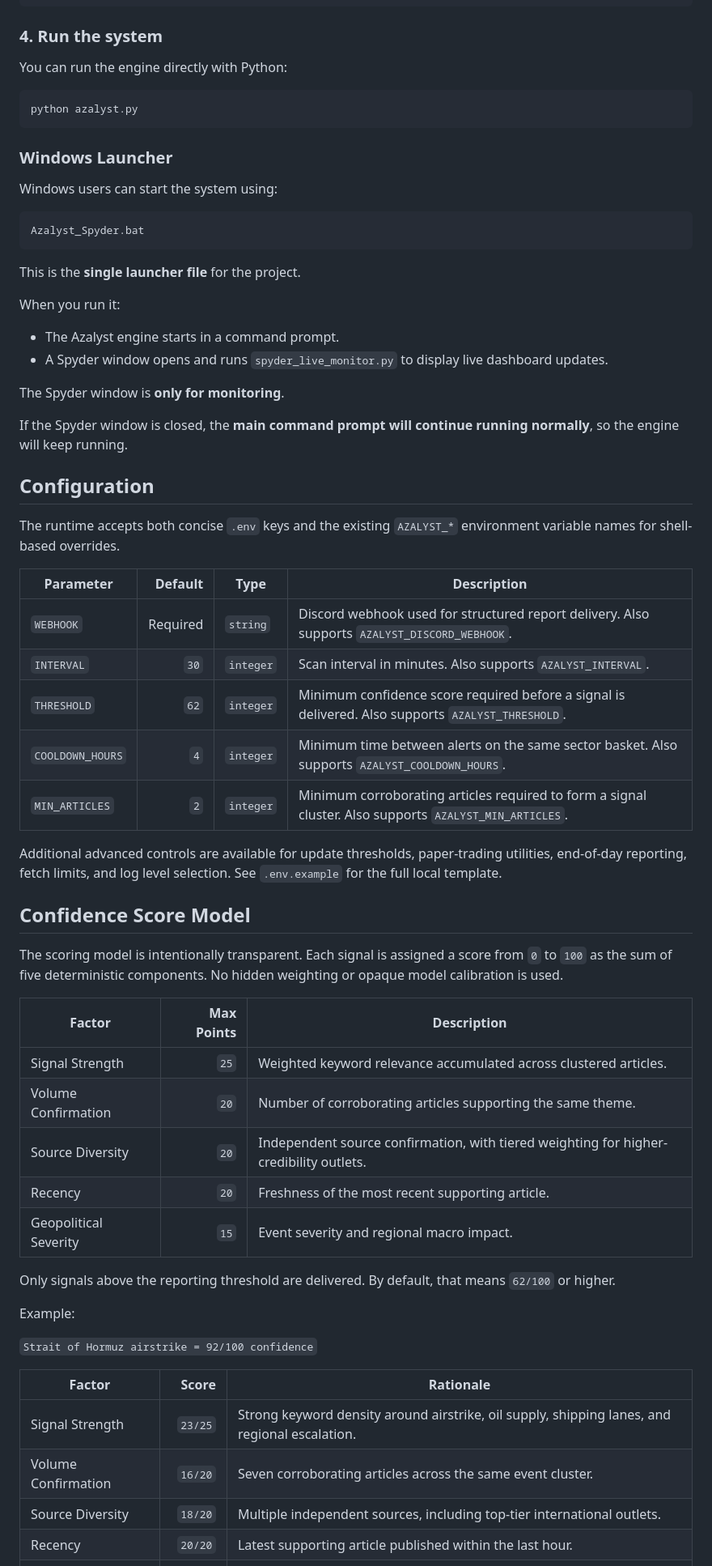
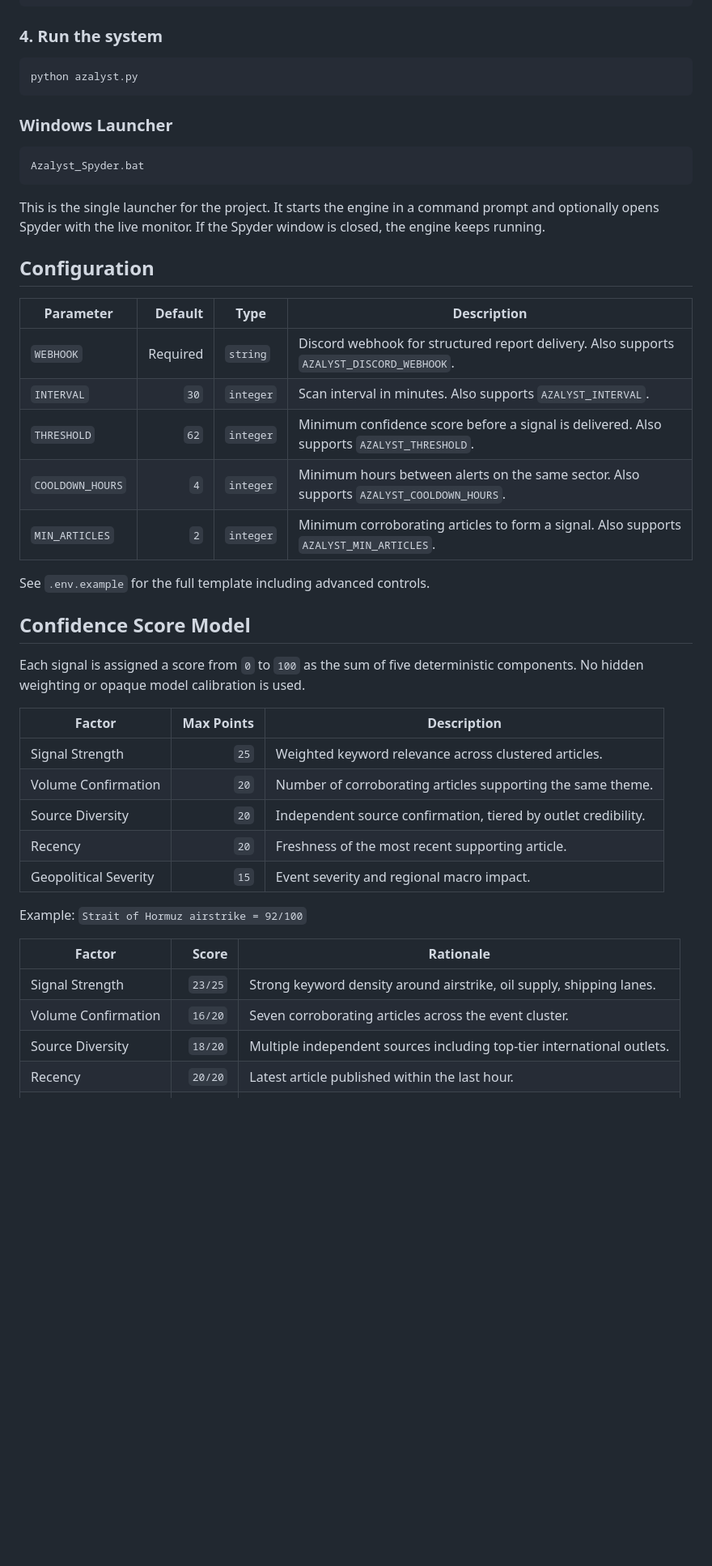
Before and after one commit to gitdhirajsv/Azalyst-ETF-Intelligence, a Markdown page: README.md, the part around one of its changes. Shown at 81% size. Drawn GitHub-style; blank space fills up the shorter version.

````diff
--- a/README.md
+++ b/README.md
@@ -93,67 +125,48 @@ MIN_ARTICLES=2
 
 ### 4. Run the system
 
-You can run the engine directly with Python:
-
 ```bash
 python azalyst.py
 ```
 
 ### Windows Launcher
 
-Windows users can start the system using:
-
 ```bat
 Azalyst_Spyder.bat
 ```
 
-This is the **single launcher file** for the project.
-
-When you run it:
-
-- The Azalyst engine starts in a command prompt.
-- A Spyder window opens and runs `spyder_live_monitor.py` to display live dashboard updates.
-
-The Spyder window is **only for monitoring**.
-
-If the Spyder window is closed, the **main command prompt will continue running normally**, so the engine will keep running.
+This is the single launcher for the project. It starts the engine in a command prompt and optionally opens Spyder with the live monitor. If the Spyder window is closed, the engine keeps running.
 
 ## Configuration
 
-The runtime accepts both concise `.env` keys and the existing `AZALYST_*` environment variable names for shell-based overrides.
-
 | Parameter | Default | Type | Description |
 |---|---:|---|---|
-| `WEBHOOK` | Required | `string` | Discord webhook used for structured report delivery. Also supports `AZALYST_DISCORD_WEBHOOK`. |
+| `WEBHOOK` | Required | `string` | Discord webhook for structured report delivery. Also supports `AZALYST_DISCORD_WEBHOOK`. |
 | `INTERVAL` | `30` | `integer` | Scan interval in minutes. Also supports `AZALYST_INTERVAL`. |
-| `THRESHOLD` | `62` | `integer` | Minimum confidence score required before a signal is delivered. Also supports `AZALYST_THRESHOLD`. |
-| `COOLDOWN_HOURS` | `4` | `integer` | Minimum time between alerts on the same sector basket. Also supports `AZALYST_COOLDOWN_HOURS`. |
-| `MIN_ARTICLES` | `2` | `integer` | Minimum corroborating articles required to form a signal cluster. Also supports `AZALYST_MIN_ARTICLES`. |
+| `THRESHOLD` | `62` | `integer` | Minimum confidence score before a signal is delivered. Also supports `AZALYST_THRESHOLD`. |
+| `COOLDOWN_HOURS` | `4` | `integer` | Minimum hours between alerts on the same sector. Also supports `AZALYST_COOLDOWN_HOURS`. |
+| `MIN_ARTICLES` | `2` | `integer` | Minimum corroborating articles to form a signal. Also supports `AZALYST_MIN_ARTICLES`. |
 
-Additional advanced controls are available for update thresholds, paper-trading utilities, end-of-day reporting, fetch limits, and log level selection. See `.env.example` for the full local template.
+See `.env.example` for the full template including advanced controls.
 
 ## Confidence Score Model
 
-The scoring model is intentionally transparent. Each signal is assigned a score from `0` to `100` as the sum of five deterministic components. No hidden weighting or opaque model calibration is used.
+Each signal is assigned a score from `0` to `100` as the sum of five deterministic components. No hidden weighting or opaque model calibration is used.
 
 | Factor | Max Points | Description |
 |---|---:|---|
-| Signal Strength | `25` | Weighted keyword relevance accumulated across clustered articles. |
+| Signal Strength | `25` | Weighted keyword relevance across clustered articles. |
 | Volume Confirmation | `20` | Number of corroborating articles supporting the same theme. |
-| Source Diversity | `20` | Independent source confirmation, with tiered weighting for higher-credibility outlets. |
+| Source Diversity | `20` | Independent source confirmation, tiered by outlet credibility. |
 | Recency | `20` | Freshness of the most recent supporting article. |
 | Geopolitical Severity | `15` | Event severity and regional macro impact. |
 
-Only signals above the reporting threshold are delivered. By default, that means `62/100` or higher.
-
-Example:
-
-`Strait of Hormuz airstrike = 92/100 confidence`
+Example: `Strait of Hormuz airstrike = 92/100`
 
 | Factor | Score | Rationale |
 |---|---:|---|
-| Signal Strength | `23/25` | Strong keyword density around airstrike, oil supply, shipping lanes, and regional escalation. |
-| Volume Confirmation | `16/20` | Seven corroborating articles across the same event cluster. |
-| Source Diversity | `18/20` | Multiple independent sources, including top-tier international outlets. |
-| Recency | `20/20` | Latest supporting article published within the last hour. |
+| Signal Strength | `23/25` | Strong keyword density around airstrike, oil supply, shipping lanes. |
+| Volume Confirmation | `16/20` | Seven corroborating articles across the event cluster. |
+| Source Diversity | `18/20` | Multiple independent sources including top-tier international outlets. |
+| Recency | `20/20` | Latest article published within the last hour. |
 | Geopolitical Severity | `15/15` | Critical event in a high-impact energy corridor. |
````
Also changed, not shown: other parts of README.md (+54 -72 lines).
